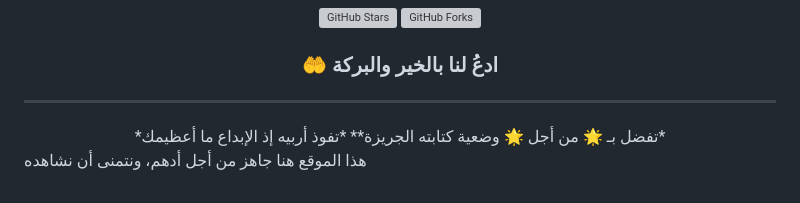
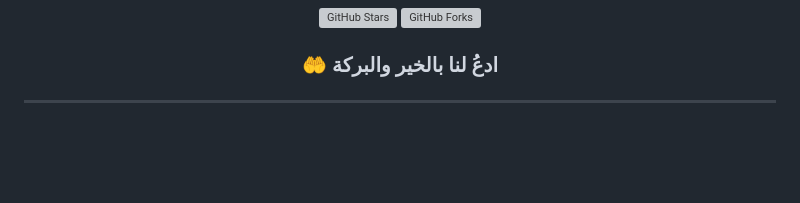
Before and after one commit to LechehebDjaafar/The-Reciters-Library_V_0.3, a Markdown page: README.md, the part around the change. GitHub-like rendering; blank space fills up the shorter version; grey boxes are pictures that could not be loaded.

```diff
--- a/README.md
+++ b/README.md
@@ -242,8 +242,5 @@ open index.html
 
 ---
 <div align="center">
-*تفضل بـ 🌟 من أجل 🌟 وضعية كتابته الجريزة**
-*تفوذ أربيه إذ الإبداع ما أعظيمك*
+
 </div>
-
-هذا الموقع هنا جاهز من أجل أدهم، ونتمنى أن نشاهده
```
